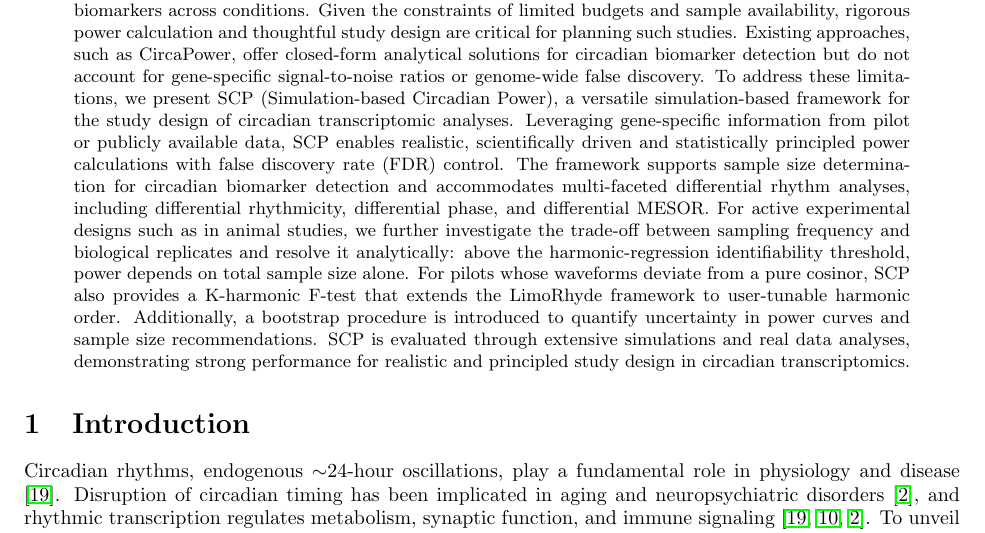
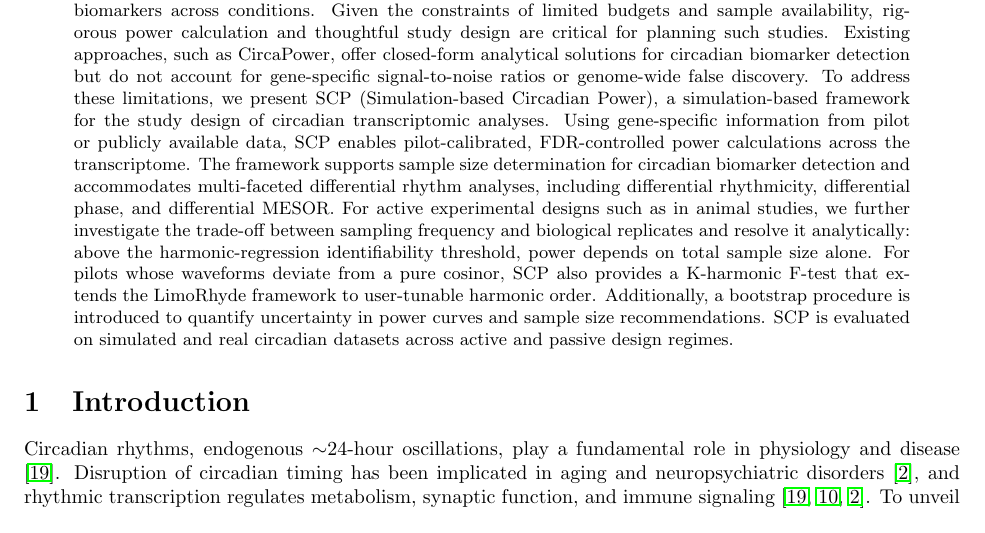
Before and after one commit to quythien/SCP, a LaTeX paper (paper/PowerSim/SCP.tex): part of page 1 of 19, cut so that both start at the same text. Compiled offline with pdfLaTeX.

Commit message:
SCP.tex abstract: tone down AI-style language
Four targeted phrase swaps that remove the strongest AI/marketing tells
in the abstract while preserving the original sentence structure and
authorial voice:

- Drop "versatile" (hype word) from "a versatile simulation-based framework"
- "Leveraging gene-specific information..." -> "Using gene-specific
  information..." (Leveraging is the most common AI/marketing tell)
- "SCP enables realistic, scientifically driven and statistically
  principled power calculations with FDR control" -> "SCP enables
  pilot-calibrated, FDR-controlled power calculations across the
  transcriptome" (drops the three-adjective list, the strongest tell)
- Closing sentence "SCP is evaluated through extensive simulations and
  real data analyses, demonstrating strong performance for realistic
  and principled study design in circadian transcriptomics" -> "SCP is
  evaluated on simulated and real circadian datasets across active and
  passive design regimes" (concrete, shorter)

Rest of the manuscript already reads as natural academic prose.

```diff
--- a/paper/PowerSim/SCP.tex
+++ b/paper/PowerSim/SCP.tex
@@ -26,7 +26,7 @@
 \maketitle
 
 \begin{abstract}
-Circadian disruption is a hallmark of numerous human diseases, yet detecting condition-specific changes in gene expression rhythms remains a significant challenge. Circadian transcriptomic studies aim to identify rhythmic biomarkers within a given condition or to characterize differential circadian biomarkers across conditions. Given the constraints of limited budgets and sample availability, rigorous power calculation and thoughtful study design are critical for planning such studies. Existing approaches, such as CircaPower, offer closed-form analytical solutions for circadian biomarker detection but do not account for gene-specific signal-to-noise ratios or genome-wide false discovery. To address these limitations, we present SCP (Simulation-based Circadian Power), a versatile simulation-based framework for the study design of circadian transcriptomic analyses. Leveraging gene-specific information from pilot or publicly available data, SCP enables realistic, scientifically driven and statistically principled power calculations with false discovery rate (FDR) control. The framework supports sample size determination for circadian biomarker detection and accommodates multi-faceted differential rhythm analyses, including differential rhythmicity, differential phase, and differential MESOR. For active experimental designs such as in animal studies, we further investigate the trade-off between sampling frequency and biological replicates and resolve it analytically: above the harmonic-regression identifiability threshold, power depends on total sample size alone. For pilots whose waveforms deviate from a pure cosinor, SCP also provides a K-harmonic F-test that extends the LimoRhyde framework to user-tunable harmonic order. Additionally, a bootstrap procedure is introduced to quantify uncertainty in power curves and sample size recommendations. SCP is evaluated through extensive simulations and real data analyses, demonstrating strong performance for realistic and principled study design in circadian transcriptomics.
+Circadian disruption is a hallmark of numerous human diseases, yet detecting condition-specific changes in gene expression rhythms remains a significant challenge. Circadian transcriptomic studies aim to identify rhythmic biomarkers within a given condition or to characterize differential circadian biomarkers across conditions. Given the constraints of limited budgets and sample availability, rigorous power calculation and thoughtful study design are critical for planning such studies. Existing approaches, such as CircaPower, offer closed-form analytical solutions for circadian biomarker detection but do not account for gene-specific signal-to-noise ratios or genome-wide false discovery. To address these limitations, we present SCP (Simulation-based Circadian Power), a simulation-based framework for the study design of circadian transcriptomic analyses. Using gene-specific information from pilot or publicly available data, SCP enables pilot-calibrated, FDR-controlled power calculations across the transcriptome. The framework supports sample size determination for circadian biomarker detection and accommodates multi-faceted differential rhythm analyses, including differential rhythmicity, differential phase, and differential MESOR. For active experimental designs such as in animal studies, we further investigate the trade-off between sampling frequency and biological replicates and resolve it analytically: above the harmonic-regression identifiability threshold, power depends on total sample size alone. For pilots whose waveforms deviate from a pure cosinor, SCP also provides a K-harmonic F-test that extends the LimoRhyde framework to user-tunable harmonic order. Additionally, a bootstrap procedure is introduced to quantify uncertainty in power curves and sample size recommendations. SCP is evaluated on simulated and real circadian datasets across active and passive design regimes.
 \end{abstract}
 %% ====================================================================
 \section{Introduction}
```
